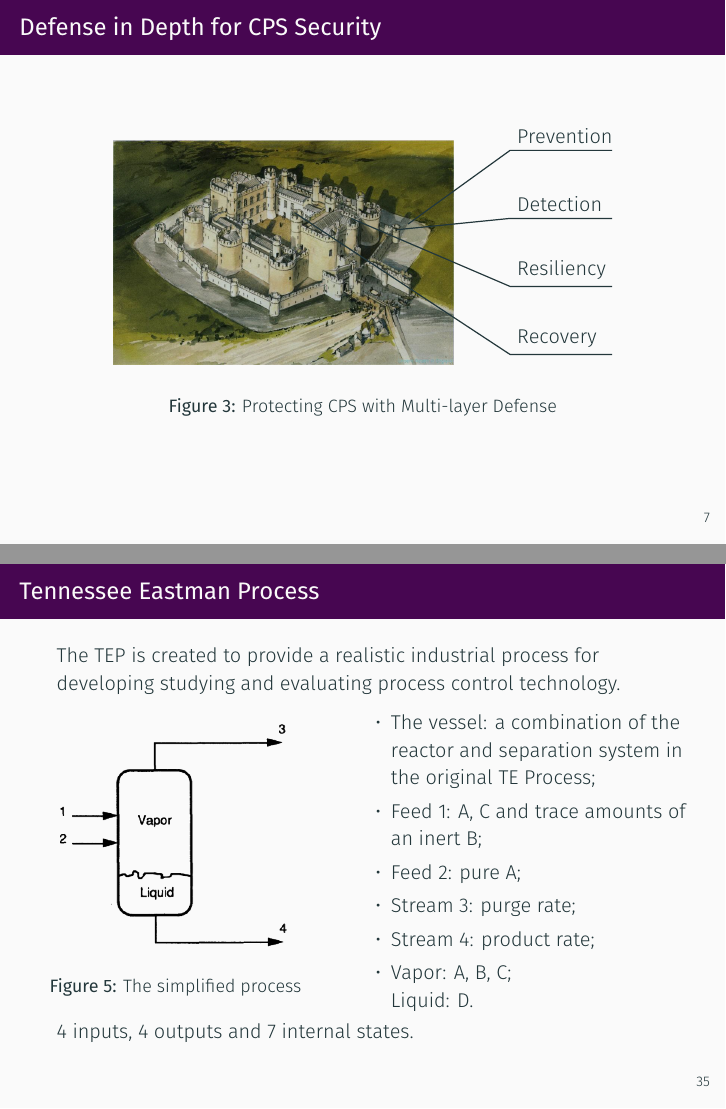
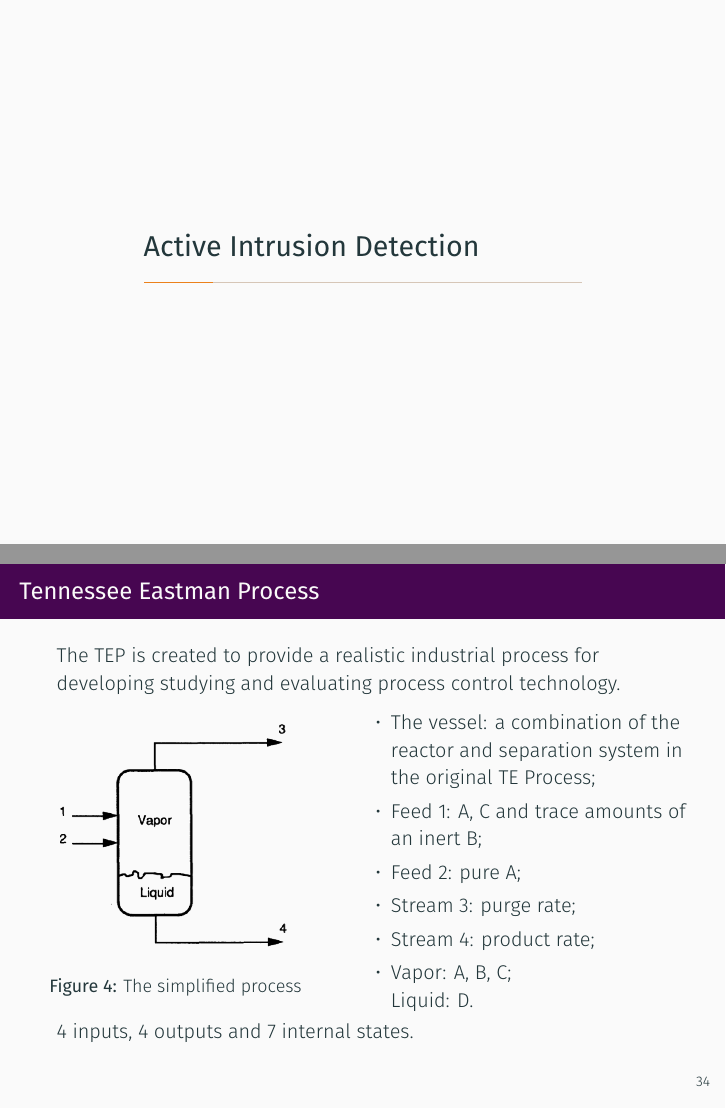
Before and after one commit to zs-li/presentation, LaTeX slides (main.tex): pages 9 and 39 of 45 before the commit and pages 9 and 38 of 44 after it, joined at a grey line. Compiled offline with XeLaTeX.

Commit message:
for dalian 2019.12.1

```diff
--- a/main.tex
+++ b/main.tex
@@ -160,23 +160,23 @@
 %\end{frame}
 
 
-\begin{frame}{Defense in Depth for CPS Security}
-  \begin{figure}[ht]
-    \centering
-    \begin{tikzpicture}
-      \node at (0,0) {\includegraphics[width=6cm]{defense.png}};
-      \node[anchor=south west] (1) at (4,1.8) {Prevention};
-      \node[anchor=south west] (2) at (4,.6) {Detection};
-      \node[anchor=south west] (3) at (4,-.6) {Resiliency};
-      \node[anchor=south west] (4) at (4,-1.8) {Recovery};
-      \draw[semithick] (2.2,0.5)--(4,1.8)--++(1.8,0);
-      \draw[semithick] (2,0.4)--(4,0.6)--++(1.8,0);
-      \draw[semithick] (1.2,0.6)--(4,-.6)--++(1.8,0);
-      \draw[semithick] (0.2,0.7)--(4,-1.8)--++(1.8,0);
-    \end{tikzpicture}
-  \caption{Protecting CPS with Multi-layer Defense}
-  \end{figure}
-\end{frame}
+%\begin{frame}{Defense in Depth for CPS Security}
+%  \begin{figure}[ht]
+%    \centering
+%    \begin{tikzpicture}
+%      \node at (0,0) {\includegraphics[width=6cm]{defense.png}};
+%      \node[anchor=south west] (1) at (4,1.8) {Prevention};
+%      \node[anchor=south west] (2) at (4,.6) {Detection};
+%      \node[anchor=south west] (3) at (4,-.6) {Resiliency};
+%      \node[anchor=south west] (4) at (4,-1.8) {Recovery};
+%      \draw[semithick] (2.2,0.5)--(4,1.8)--++(1.8,0);
+%      \draw[semithick] (2,0.4)--(4,0.6)--++(1.8,0);
+%      \draw[semithick] (1.2,0.6)--(4,-.6)--++(1.8,0);
+%      \draw[semithick] (0.2,0.7)--(4,-1.8)--++(1.8,0);
+%    \end{tikzpicture}
+%  \caption{Protecting CPS with Multi-layer Defense}
+%  \end{figure}
+%\end{frame}
 
 \section{Active Intrusion Detection}
 
```
